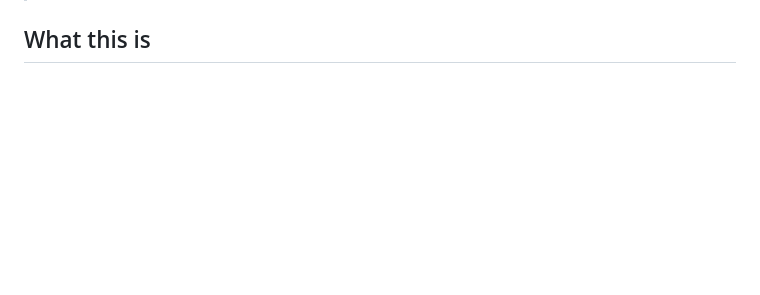
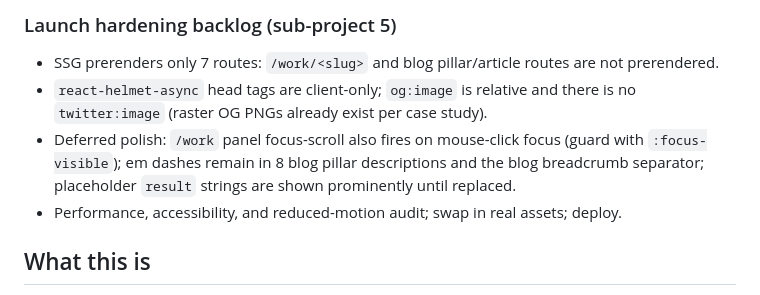
Before and after one commit to matbrown-ux/portfolio, a Markdown page: MEMORY.md, the part around one of its changes. Rendered like a GitHub page; blank space fills up the shorter version.

Commit message:
docs: plan for site-wide pass; record redesign roadmap in MEMORY
Co-Authored-By: Claude Opus 5.5 <noreply@anthropic.com>

```diff
--- a/MEMORY.md
+++ b/MEMORY.md
@@ -5,3 +36,9 @@
+### Launch hardening backlog (sub-project 5)
+
+- SSG prerenders only 7 routes: `/work/<slug>` and blog pillar/article routes are not prerendered.
+- `react-helmet-async` head tags are client-only; `og:image` is relative and there is no `twitter:image` (raster OG PNGs already exist per case study).
+- Deferred polish: `/work` panel focus-scroll also fires on mouse-click focus (guard with `:focus-visible`); em dashes remain in 8 blog pillar descriptions and the blog breadcrumb separator; placeholder `result` strings are shown prominently until replaced.
+- Performance, accessibility, and reduced-motion audit; swap in real assets; deploy.
 
 ## What this is
 
```
Also changed, not shown: other parts of MEMORY.md (+31 -0 lines), 1 other file.
